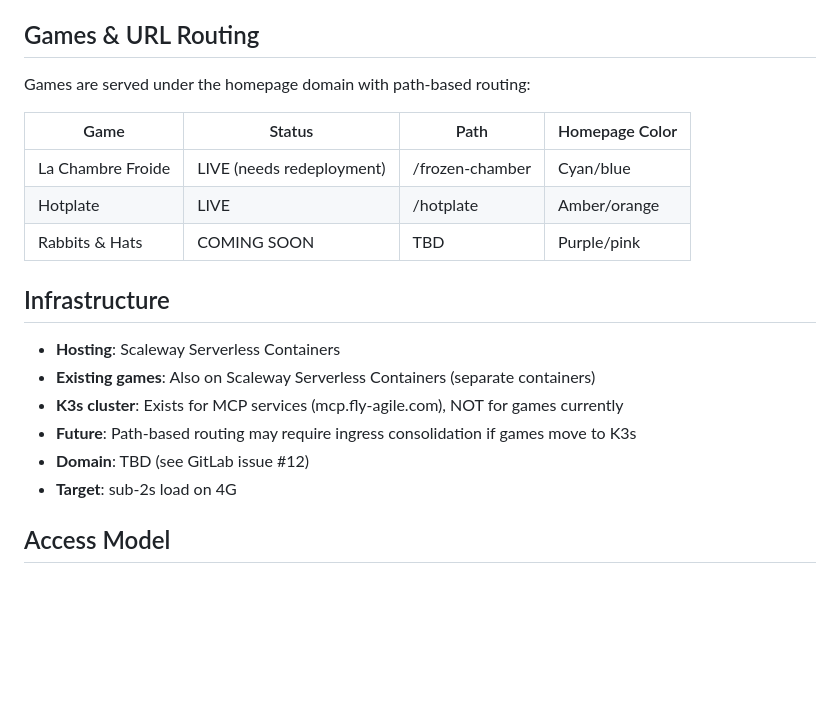
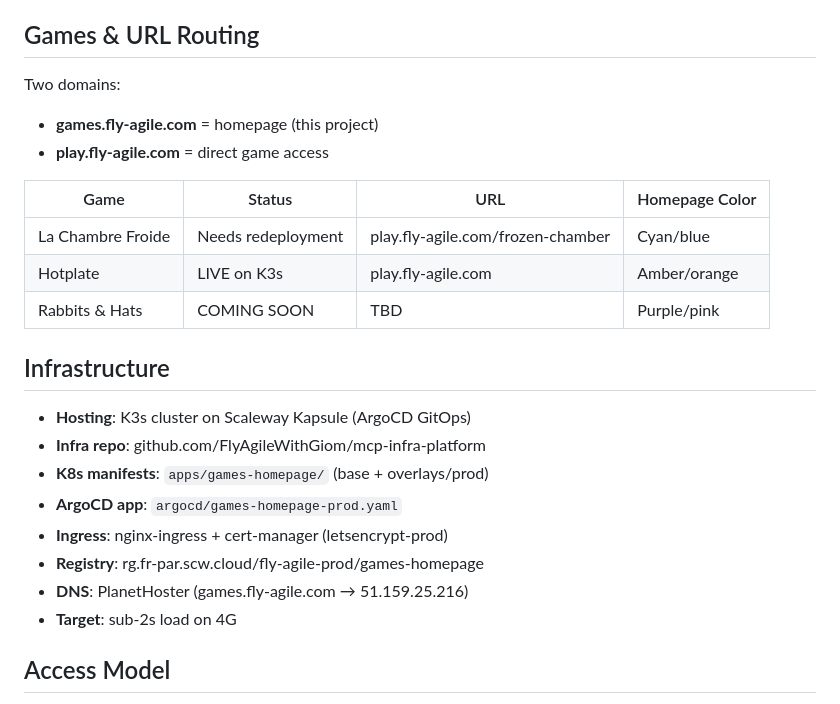
Before and after one commit to FlyAgileWithGiom/games-homepage, a Markdown page: CLAUDE.md, the part around the change. GitHub-like rendering; blank space fills up the shorter version.

Commit message:
docs: update CLAUDE.md with K3s infra and domain split
games.fly-agile.com = homepage, play.fly-agile.com = games.
K3s deployment via ArgoCD, DNS at PlanetHoster.

```diff
--- a/CLAUDE.md
+++ b/CLAUDE.md
@@ -75,20 +75,24 @@ Each game keeps its own identity and can evolve independently. The homepage has
 - Adventure map top-down (zones too abstract, Prototype E3)
 
 ## Games & URL Routing
-Games are served under the homepage domain with path-based routing:
+Two domains:
+- **games.fly-agile.com** = homepage (this project)
+- **play.fly-agile.com** = direct game access
 
-| Game | Status | Path | Homepage Color |
-|------|--------|------|---------------|
-| La Chambre Froide | LIVE (needs redeployment) | /frozen-chamber | Cyan/blue |
-| Hotplate | LIVE | /hotplate | Amber/orange |
+| Game | Status | URL | Homepage Color |
+|------|--------|-----|---------------|
+| La Chambre Froide | Needs redeployment | play.fly-agile.com/frozen-chamber | Cyan/blue |
+| Hotplate | LIVE on K3s | play.fly-agile.com | Amber/orange |
 | Rabbits & Hats | COMING SOON | TBD | Purple/pink |
 
 ## Infrastructure
-- **Hosting**: Scaleway Serverless Containers
-- **Existing games**: Also on Scaleway Serverless Containers (separate containers)
-- **K3s cluster**: Exists for MCP services (mcp.fly-agile.com), NOT for games currently
-- **Future**: Path-based routing may require ingress consolidation if games move to K3s
-- **Domain**: TBD (see GitLab issue #12)
+- **Hosting**: K3s cluster on Scaleway Kapsule (ArgoCD GitOps)
+- **Infra repo**: github.com/FlyAgileWithGiom/mcp-infra-platform
+- **K8s manifests**: `apps/games-homepage/` (base + overlays/prod)
+- **ArgoCD app**: `argocd/games-homepage-prod.yaml`
+- **Ingress**: nginx-ingress + cert-manager (letsencrypt-prod)
+- **Registry**: rg.fr-par.scw.cloud/fly-agile-prod/games-homepage
+- **DNS**: PlanetHoster (games.fly-agile.com → 51.159.25.216)
 - **Target**: sub-2s load on 4G
 
 ## Access Model
```
